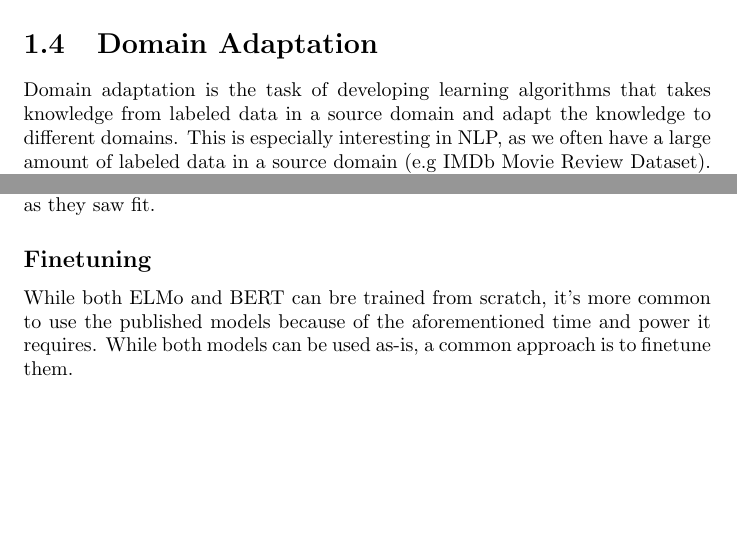
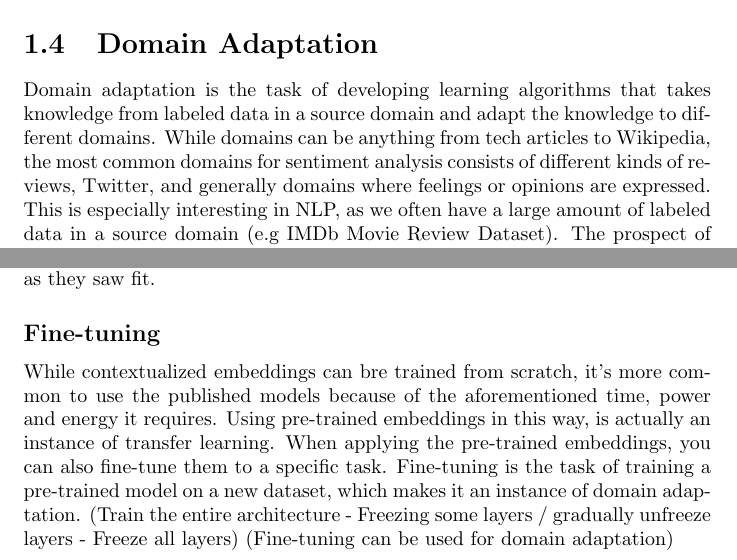
Before and after one commit to AdrianE92/Master, a LaTeX thesis (Essay/main.tex): two parts of pages 10 and 14 of 16, joined at a grey line, cut so that both start at the same text, the shorter picture padded with empty space. Compiled offline with pdfLaTeX.

Commit message:
minor changes

```diff
--- a/Essay/main.tex
+++ b/Essay/main.tex
@@ -110,7 +111,7 @@ NoReC covers a range of different domains, including literature, movies, video g
 
 % -> Domain Adaptation
 \section{Domain Adaptation}
-Domain adaptation is the task of developing learning algorithms that takes knowledge from labeled data in a source domain and adapt the knowledge to different domains. This is especially interesting in NLP, as we often have a large amount of labeled data in a source domain (e.g IMDb Movie Review Dataset). The prospect of applying the knowledge from an algorithm trained on one domain, to another where we have little to none labeled data, is very appealing. This raises a challenge, however. If we train a model on a specific domain (e.g movie reviews), it transfers poorly to other domains like restaurant reviews. In the movie review domain, some of the words that carries negative weight is words like "2", "series" and "tv", which makes sense in that specific domain (people tend to disfavor movies based on tv series, and sequels). However, for the restaurant domain, the opposite might be true. If a restaurant has been on tv, or is part of a series, it might be a positive thing. This creates a challenge when we train a model on a specific domain and try to apply it to another.
+Domain adaptation is the task of developing learning algorithms that takes knowledge from labeled data in a source domain and adapt the knowledge to different domains. While domains can be anything from tech articles to Wikipedia, the most common domains for sentiment analysis consists of different kinds of reviews, Twitter, and generally domains where feelings or opinions are expressed. This is especially interesting in NLP, as we often have a large amount of labeled data in a source domain (e.g IMDb Movie Review Dataset). The prospect of applying the knowledge from an algorithm trained on one domain, to another where we have little to none labeled data, is very appealing. This raises a challenge, however. If we train a model on a specific domain (e.g movie reviews), it transfers poorly to other domains like restaurant reviews. In the movie review domain, some of the words that carries negative weight is words like "2", "series" and "tv", which makes sense in that specific domain (people tend to disfavor movies based on tv series, and sequels). However, for the restaurant domain, the opposite might be true. If a restaurant has been on tv, or is part of a series, it might be a positive thing. This creates a challenge when we train a model on a specific domain and try to apply it to another. Domain adaptation is an instance of transfer learning, which I will go in to next.
 
 % -> Transfer Learning
 \subsection{Transfer Learning}
@@ -143,6 +144,6 @@ Contextualized embeddings were the next step in pre-training language models. In
 Not long after the release of ELMO, Bidirectional Encoder Representations from Transformers (BERT) was published \cite{DBLP:journals/corr/abs-1810-04805}. Upon its release in 2018, it obtained state-of-the-art results on eleven NLP tasks in a variety of fields, using Google's transformer architecture \cite{DBLP:journals/corr/VaswaniSPUJGKP17}. Whereas previous language representation models using transformers had been unidirectional \cite{radford2018improving}, BERT uses attention mechanisms to learn the contextual relations between all words in a sentence. The way BERT does this is by using a "masked language model" (MLM) pre-training objective. First, the model replaces some of the words in the dataset with the [MASK] token, then the model attempts to predict the actual value of the token, based on the context provided by the unmasked words in the sentence. Next, the model does "next sentence prediction" (NSP). By pairing 50\% of the sentences in the dataset, BERT is tasked with predicting whether the next sentence in a document is the next sentence, with a 50\% chance it will be. This has proven very useful for tasks like question answering, where models are required to produce fine-grained output at the token level. Upon the release of the paper, Google also released the models used in the paper, BERT$_{BASE}$ and BERT$_{LARGE}$. These are both incredibly large models with 110M and 340M parameters respectively. Training a model of this size requires an enormous amount of computational power, energy, and time. By making both the code and pre-trained models from the paper publicly available, it became possible for small research groups with limited computational power and funding, to fine-tune BERT and apply it as they saw fit.
-\subsection{Finetuning}
-While both ELMo and BERT can bre trained from scratch, it's more common to use the published models because of the aforementioned time and power it requires. While both models can be used as-is, a common approach is to finetune them.
+\subsection{Fine-tuning}
+While contextualized embeddings can bre trained from scratch, it's more common to use the published models because of the aforementioned time, power and energy it requires. Using pre-trained embeddings in this way, is actually an instance of transfer learning. When applying the pre-trained embeddings, you can also fine-tune them to a specific task. Fine-tuning is the task of training a pre-trained model on a new dataset, which makes it an instance of domain adaptation. (Train the entire architecture - Freezing some layers / gradually unfreeze layers - Freeze all layers) (Fine-tuning can be used for domain adaptation)
 %Pretraining word representations has become (one of the key components) of neural language understanding models in recent years. The main goal of pretraining word representations is to model complex characteristics of word use and how these uses vary across linguistic contexts.~\cite{https://www.aclweb.org/anthology/N18-1202.pdf}
 %When we pretrain word representations, we usually do so on a large text corpus.
 
```
Also changed, not shown: Essay/main.pdf, Essay/main.tex (7 more changed lines), 5 other files.
